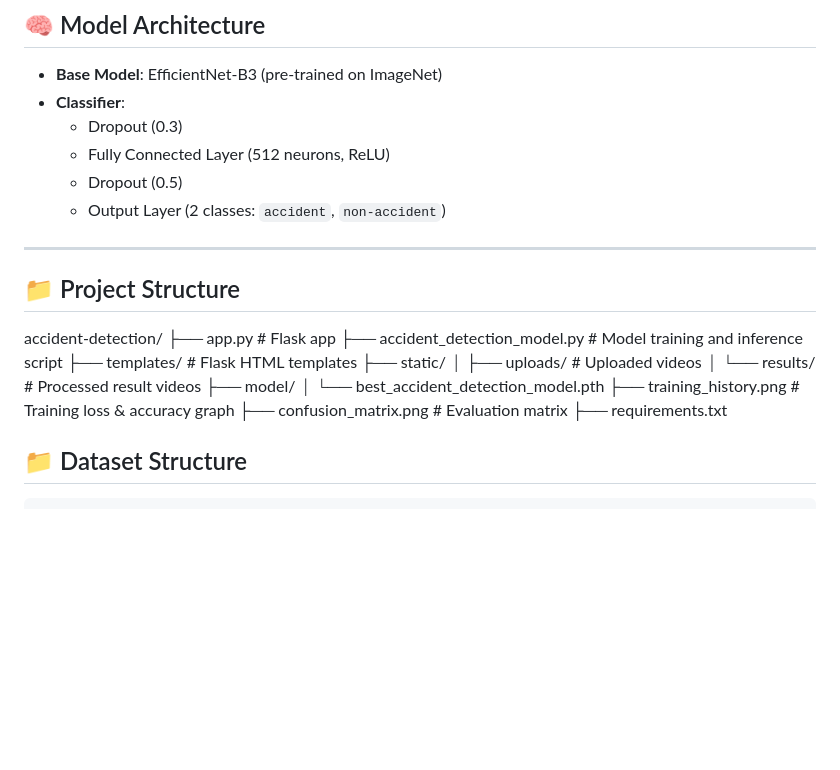
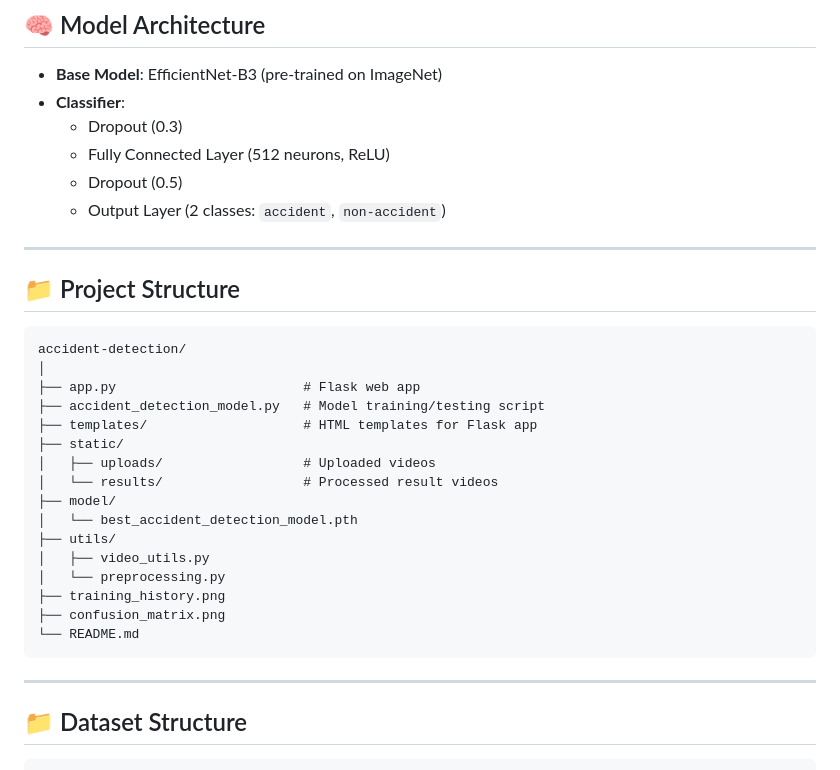
Before and after one commit to GaureshAlai/AI-Powered-Traffic-Surveillance_Enhancing-Accident-Detection, a Markdown page: README.md, the part around the change. GitHub-like rendering; blank space fills up the shorter version.

````diff
--- a/README.md
+++ b/README.md
@@ -37,10 +37,29 @@ A deep learning-powered system that detects accidents in images and videos using
   - Output Layer (2 classes: `accident`, `non-accident`)
 
 ---
+
 ## 📁 Project Structure
 
-accident-detection/ ├── app.py # Flask app ├── accident_detection_model.py # Model training and inference script ├── templates/ # Flask HTML templates ├── static/ │ ├── uploads/ # Uploaded videos │ └── results/ # Processed result videos ├── model/ │ └── best_accident_detection_model.pth ├── training_history.png # Training loss & accuracy graph ├── confusion_matrix.png # Evaluation matrix ├── requirements.txt
+```
+accident-detection/
+│
+├── app.py                        # Flask web app
+├── accident_detection_model.py   # Model training/testing script
+├── templates/                    # HTML templates for Flask app
+├── static/
+│   ├── uploads/                  # Uploaded videos
+│   └── results/                  # Processed result videos
+├── model/
+│   └── best_accident_detection_model.pth
+├── utils/
+│   ├── video_utils.py
+│   └── preprocessing.py
+├── training_history.png
+├── confusion_matrix.png
+└── README.md
+```
 
+---
 ## 📁 Dataset Structure
 
 ```
````
